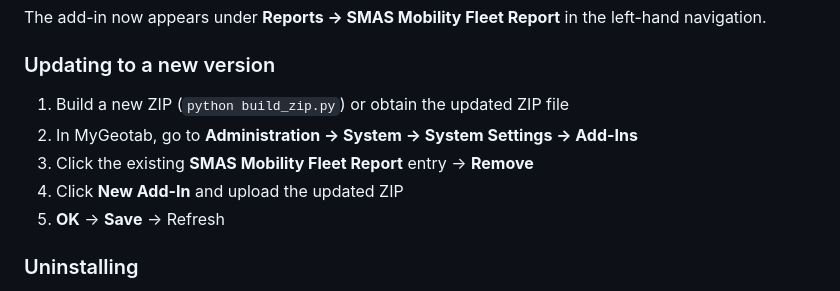
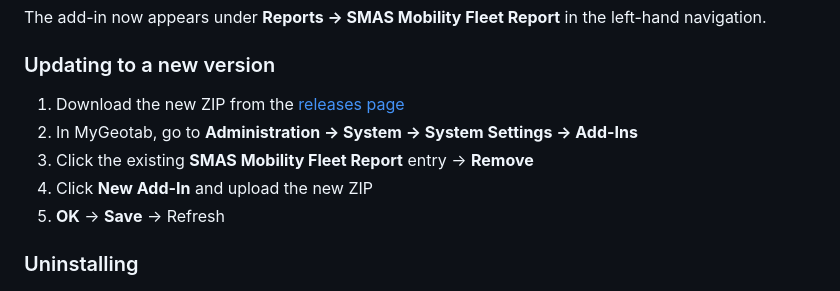
Before and after one commit to farindn/smas-mobility-fleet-report, a Markdown page: README.md, the part around one of its changes. Drawn GitHub-style.

```diff
--- a/README.md
+++ b/README.md
@@ -119,10 +97,10 @@ The add-in now appears under **Reports → SMAS Mobility Fleet Report** in the l
 
 ### Updating to a new version
 
-1. Build a new ZIP (`python build_zip.py`) or obtain the updated ZIP file
+1. Download the new ZIP from the [releases page](../../releases)
 2. In MyGeotab, go to **Administration → System → System Settings → Add-Ins**
 3. Click the existing **SMAS Mobility Fleet Report** entry → **Remove**
-4. Click **New Add-In** and upload the updated ZIP
+4. Click **New Add-In** and upload the new ZIP
 5. **OK** → **Save** → Refresh
 
 ### Uninstalling
```
Also changed, not shown: other parts of README.md (+6 -38 lines).
